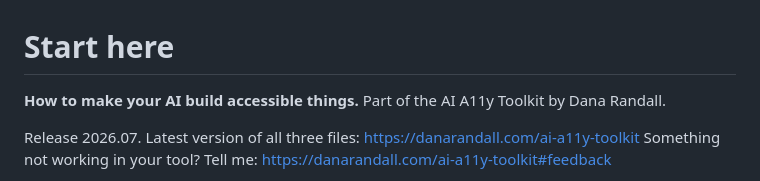
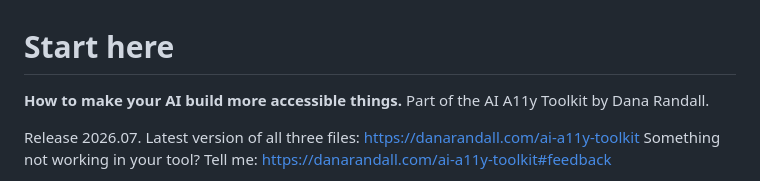
Before and after one commit to danarandall/ai-a11y-toolkit, a Markdown page: START-HERE.md, the part around the change. GitHub-like rendering.

Commit message:
Match START-HERE subtitle to revised more accessible wording

```diff
--- a/START-HERE.md
+++ b/START-HERE.md
@@ -1,6 +1,6 @@
 # Start here
 
-**How to make your AI build accessible things.** Part of the AI A11y Toolkit by Dana Randall.
+**How to make your AI build more accessible things.** Part of the AI A11y Toolkit by Dana Randall.
 
 Release 2026.07. Latest version of all three files: https://danarandall.com/ai-a11y-toolkit
 Something not working in your tool? Tell me: https://danarandall.com/ai-a11y-toolkit#feedback
```
